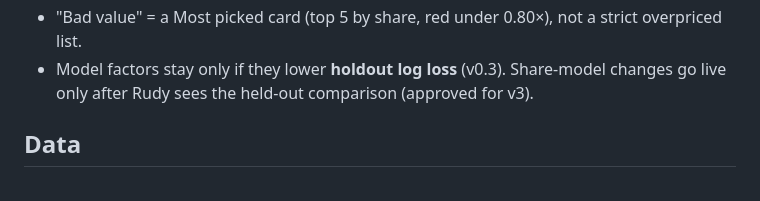
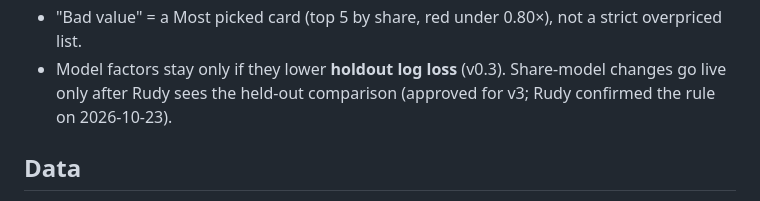
Before and after one commit to mattrudy13/kotc-tracker, a Markdown page: CLAUDE.md, the part around the change. Drawn GitHub-style.

Commit message:
docs: note rudy confirmed the share-model rule
Co-Authored-By: Claude Opus 5.5 <noreply@anthropic.com>
Claude-Session: https://claude.ai/code/session_01EMNbdVTPDy5HidtFj4BVBg

```diff
--- a/CLAUDE.md
+++ b/CLAUDE.md
@@ -30,7 +30,7 @@ All built and pushed on 2026-10-21, the first promo night of 2026-27 (Wed, 11 ga
   ("filling in") and tracked, not inflated beyond the fitted bump.
 - "Bad value" = a Most picked card (top 5 by share, red under 0.80×), not a strict overpriced list.
 - Model factors stay only if they lower **holdout log loss** (v0.3). Share-model changes go live only after
-  Rudy sees the held-out comparison (approved for v3).
+  Rudy sees the held-out comparison (approved for v3; Rudy confirmed the rule on 2026-10-23).
 
 ## Data
 
```
